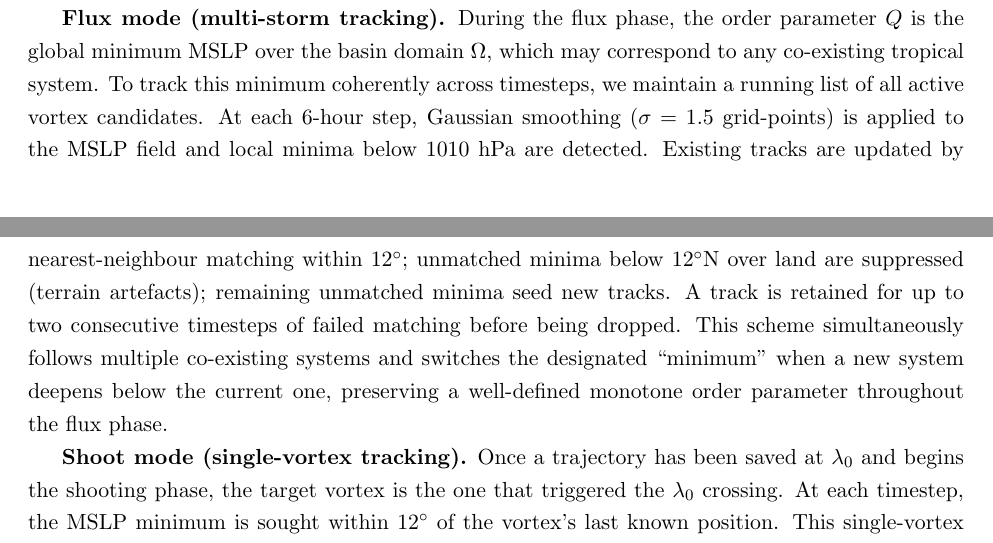
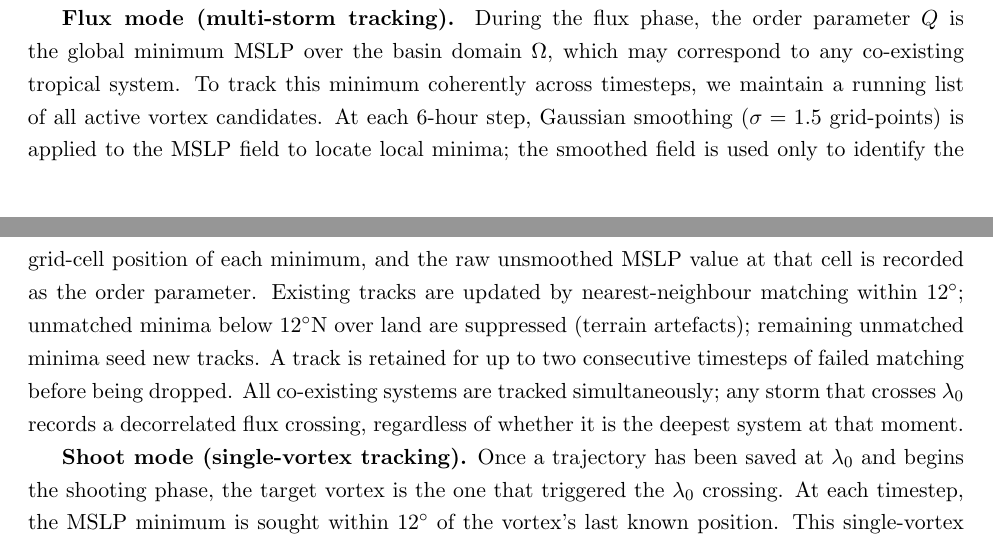
Before and after one commit to NCAR/miles-tails, a LaTeX paper (FFS_for_hurricanes/main_james2.tex): two parts of pages 6 and 7 of 30, joined at a grey line, cut so that both start at the same text. Compiled offline with pdfLaTeX.

Commit message:
Fix flux mode description: parallel tracking, crossing logic, 15-day window
Clarify that all storms are tracked simultaneously and any lambda_0 crossing
counts; remove 'switches the designated minimum' framing. Fix 15-day window:
new seeding stops at 15 days but active storms continue to A or B. Drop
unimplemented 1010 hPa seeding threshold.

```diff
--- a/FFS_for_hurricanes/main_james2.tex
+++ b/FFS_for_hurricanes/main_james2.tex
@@ -367,14 +369,14 @@
 basin domain $\Omega$, which may correspond to any co-existing tropical system.
 To track this minimum coherently across timesteps, we maintain a running list of
 all active vortex candidates.  At each 6-hour step, Gaussian smoothing ($\sigma=1.5$
-grid-points) is applied to the MSLP field and local minima below 1010~hPa are
-detected.  Existing tracks are updated by nearest-neighbour matching within $12^\circ$;
+grid-points) is applied to the MSLP field to locate local minima; the smoothed field
+is used only to identify the grid-cell position of each minimum, and the raw
+unsmoothed MSLP value at that cell is recorded as the order parameter.  Existing tracks are updated by nearest-neighbour matching within $12^\circ$;
 unmatched minima below $12^\circ$N over land are suppressed (terrain artefacts);
 remaining unmatched minima seed new tracks.  A track is retained for up to two
-consecutive timesteps of failed matching before being dropped.  This scheme simultaneously
-follows multiple co-existing systems and switches the designated ``minimum'' when a
-new system deepens below the current one, preserving a well-defined monotone order
-parameter throughout the flux phase.
+consecutive timesteps of failed matching before being dropped.  All co-existing systems are tracked simultaneously; any storm that crosses $\lambda_0$
+records a decorrelated flux crossing, regardless of whether it is the deepest system
+at that moment.
 
 \textbf{Shoot mode (single-vortex tracking).}
 Once a trajectory has been saved at $\lambda_0$ and begins the shooting phase, the
```
Also changed, not shown: FFS_for_hurricanes/main_james2.pdf, FFS_for_hurricanes/main_james2.tex (4 more changed lines).
